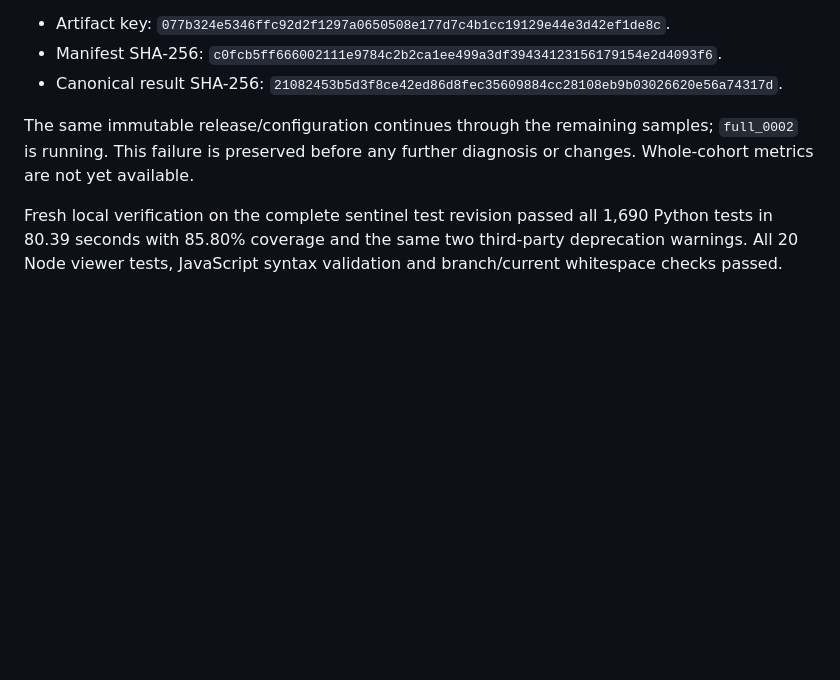
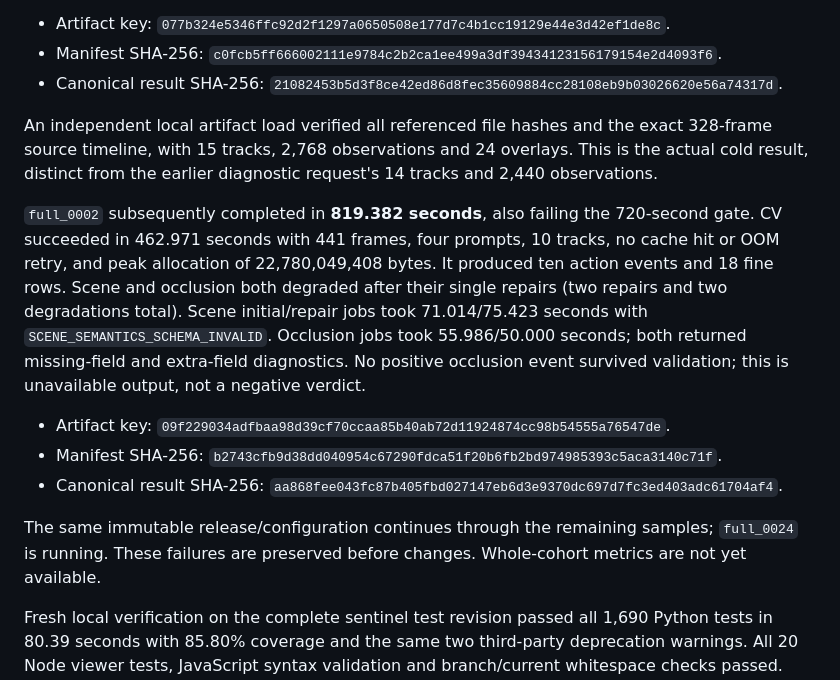
Before and after one commit to lindaxhy/WM-PerceptHarness, a Markdown page: docs/reports/2026-09-04-sam31-gpu-acceptance.md, the part around the change. Rendered like a GitHub page; blank space fills up the shorter version.

Commit message:
docs: record second cold failure and timeout operating limits

```diff
--- a/docs/reports/2026-09-04-sam31-gpu-acceptance.md
+++ b/docs/reports/2026-09-04-sam31-gpu-acceptance.md
@@ -248,9 +248,28 @@ zero positive events. No passing timing or semantic gate is claimed.
 - Manifest SHA-256: `c0fcb5ff666002111e9784c2b2ca1ee499a3df39434123156179154e2d4093f6`.
 - Canonical result SHA-256: `21082453b5d3f8ce42ed86d8fec35609884cc28108eb9b03026620e56a74317d`.
 
+An independent local artifact load verified all referenced file hashes and the
+exact 328-frame source timeline, with 15 tracks, 2,768 observations and 24
+overlays. This is the actual cold result, distinct from the earlier diagnostic
+request's 14 tracks and 2,440 observations.
+
+`full_0002` subsequently completed in **819.382 seconds**, also failing the
+720-second gate. CV succeeded in 462.971 seconds with 441 frames, four prompts,
+10 tracks, no cache hit or OOM retry, and peak allocation of 22,780,049,408 bytes.
+It produced ten action events and 18 fine rows. Scene and occlusion both
+degraded after their single repairs (two repairs and two degradations total).
+Scene initial/repair jobs took 71.014/75.423 seconds with
+`SCENE_SEMANTICS_SCHEMA_INVALID`. Occlusion jobs took 55.986/50.000 seconds;
+both returned missing-field and extra-field diagnostics. No positive occlusion
+event survived validation; this is unavailable output, not a negative verdict.
+
+- Artifact key: `09f229034adfbaa98d39cf70ccaa85b40ab72d11924874cc98b54555a76547de`.
+- Manifest SHA-256: `b2743cfb9d38dd040954c67290fdca51f20b6fb2bd974985393c5aca3140c71f`.
+- Canonical result SHA-256: `aa868fee043fc87b405fbd027147eb6d3e9370dc697d7fc3ed403adc61704af4`.
+
 The same immutable release/configuration continues through the remaining
-samples; `full_0002` is running. This failure is preserved before any further
-diagnosis or changes. Whole-cohort metrics are not yet available.
+samples; `full_0024` is running. These failures are preserved before changes.
+Whole-cohort metrics are not yet available.
 
 Fresh local verification on the complete sentinel test revision passed all
 1,690 Python tests in 80.39 seconds with 85.80% coverage and the same two
```
Also changed, not shown: docs/deployment/sam31-runtime.md (+16 -0 lines).
